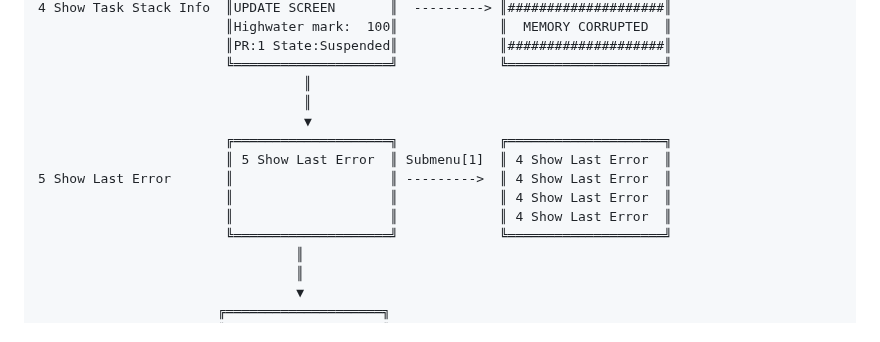
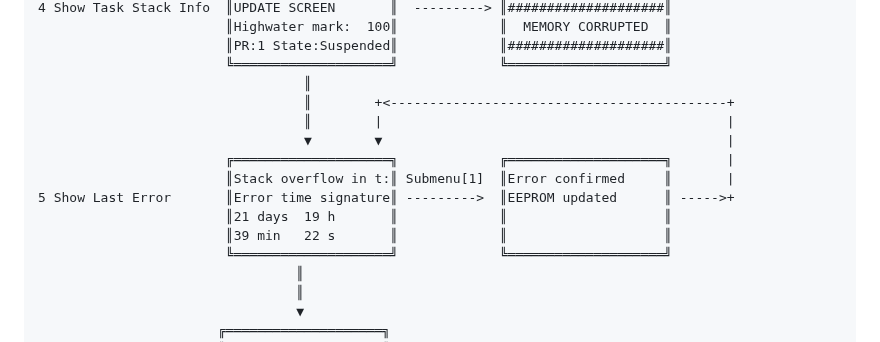
Before and after one commit to alan-kudelko/DrinkCreator6000, a Markdown page: README.md, the part around the change. Rendered like a GitHub page.

```diff
--- a/README.md
+++ b/README.md
@@ -176,13 +176,14 @@ Screen transition diagram:
                             ║PR:1 State:Suspended║             ║####################║
                             ╚════════════════════╝             ╚════════════════════╝
                                       ║
-                                      ║
-                                      ▼
-                            ╔════════════════════╗             ╔════════════════════╗
-                            ║ 5 Show Last Error  ║ Submenu[1]  ║ 4 Show Last Error  ║
-    5 Show Last Error       ║                    ║ --------->  ║ 4 Show Last Error  ║
-                            ║                    ║             ║ 4 Show Last Error  ║
-                            ║                    ║             ║ 4 Show Last Error  ║
+                                      ║        +<-------------------------------------------+
+                                      ║        |                                            |
+                                      ▼        ▼                                            |
+                            ╔════════════════════╗             ╔════════════════════╗       |
+                            ║Stack overflow in t:║ Submenu[1]  ║Error confirmed     ║       |
+    5 Show Last Error       ║Error time signature║ --------->  ║EEPROM updated      ║ ----->+
+                            ║21 days  19 h       ║             ║                    ║
+                            ║39 min   22 s       ║             ║                    ║
                             ╚════════════════════╝             ╚════════════════════╝
                                      ║
                                      ║
```
